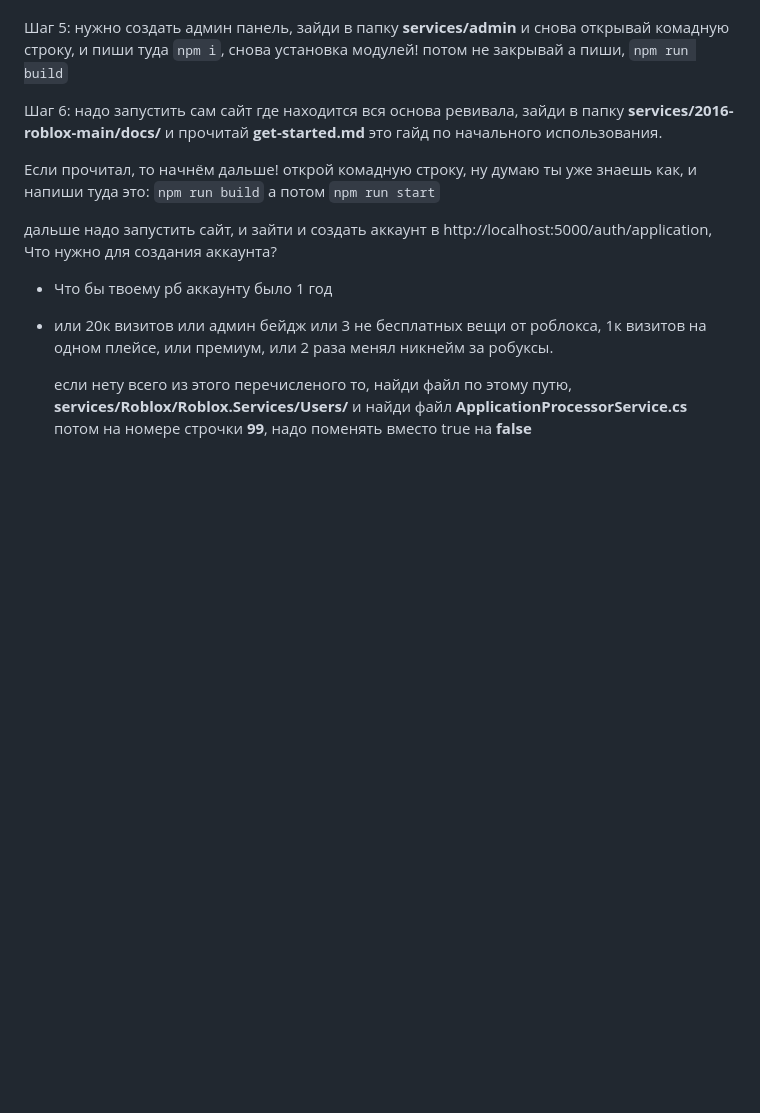
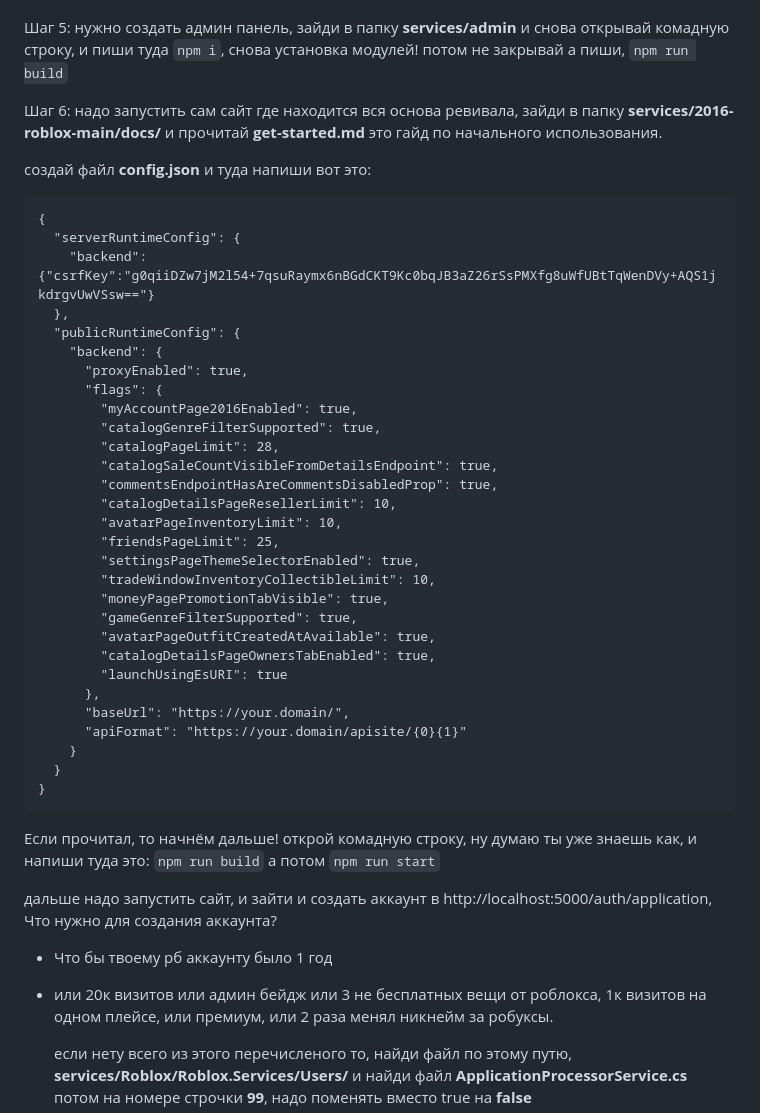
Before and after one commit to alexsprokosin/Economy-Simulator-Russia, a Markdown page: README.md, the part around the change. Rendered like a GitHub page; blank space fills up the shorter version.

Commit message:
добавил исправления

````diff
--- a/README.md
+++ b/README.md
@@ -78,6 +78,40 @@
 
  Шаг 6: надо запустить сам сайт где находится вся основа ревивала, зайди в папку **services/2016-roblox-main/docs/** и прочитай **get-started.md** это гайд по начального использования.
 
+создай файл **config.json** и туда напиши вот это:
+
+```
+{
+  "serverRuntimeConfig": {
+    "backend": {"csrfKey":"g0qiiDZw7jM2l54+7qsuRaymx6nBGdCKT9Kc0bqJB3aZ26rSsPMXfg8uWfUBtTqWenDVy+AQS1jkdrgvUwVSsw=="}
+  },
+  "publicRuntimeConfig": {
+    "backend": {
+      "proxyEnabled": true,
+      "flags": {
+        "myAccountPage2016Enabled": true,
+        "catalogGenreFilterSupported": true,
+        "catalogPageLimit": 28,
+        "catalogSaleCountVisibleFromDetailsEndpoint": true,
+        "commentsEndpointHasAreCommentsDisabledProp": true,
+        "catalogDetailsPageResellerLimit": 10,
+        "avatarPageInventoryLimit": 10,
+        "friendsPageLimit": 25,
+        "settingsPageThemeSelectorEnabled": true,
+        "tradeWindowInventoryCollectibleLimit": 10,
+        "moneyPagePromotionTabVisible": true,
+        "gameGenreFilterSupported": true,
+        "avatarPageOutfitCreatedAtAvailable": true,
+        "catalogDetailsPageOwnersTabEnabled": true,
+        "launchUsingEsURI": true
+      },
+      "baseUrl": "https://your.domain/",
+      "apiFormat": "https://your.domain/apisite/{0}{1}"
+    }
+  }
+}
+```
+
  Если прочитал, то начнём дальше! открой комадную строку, ну думаю ты уже знаешь как, и напиши туда это: ```npm run build``` а потом ```npm run start```
 
 дальше надо запустить сайт, и зайти и создать аккаунт в http://localhost:5000/auth/application, Что нужно для создания аккаунта?
````
